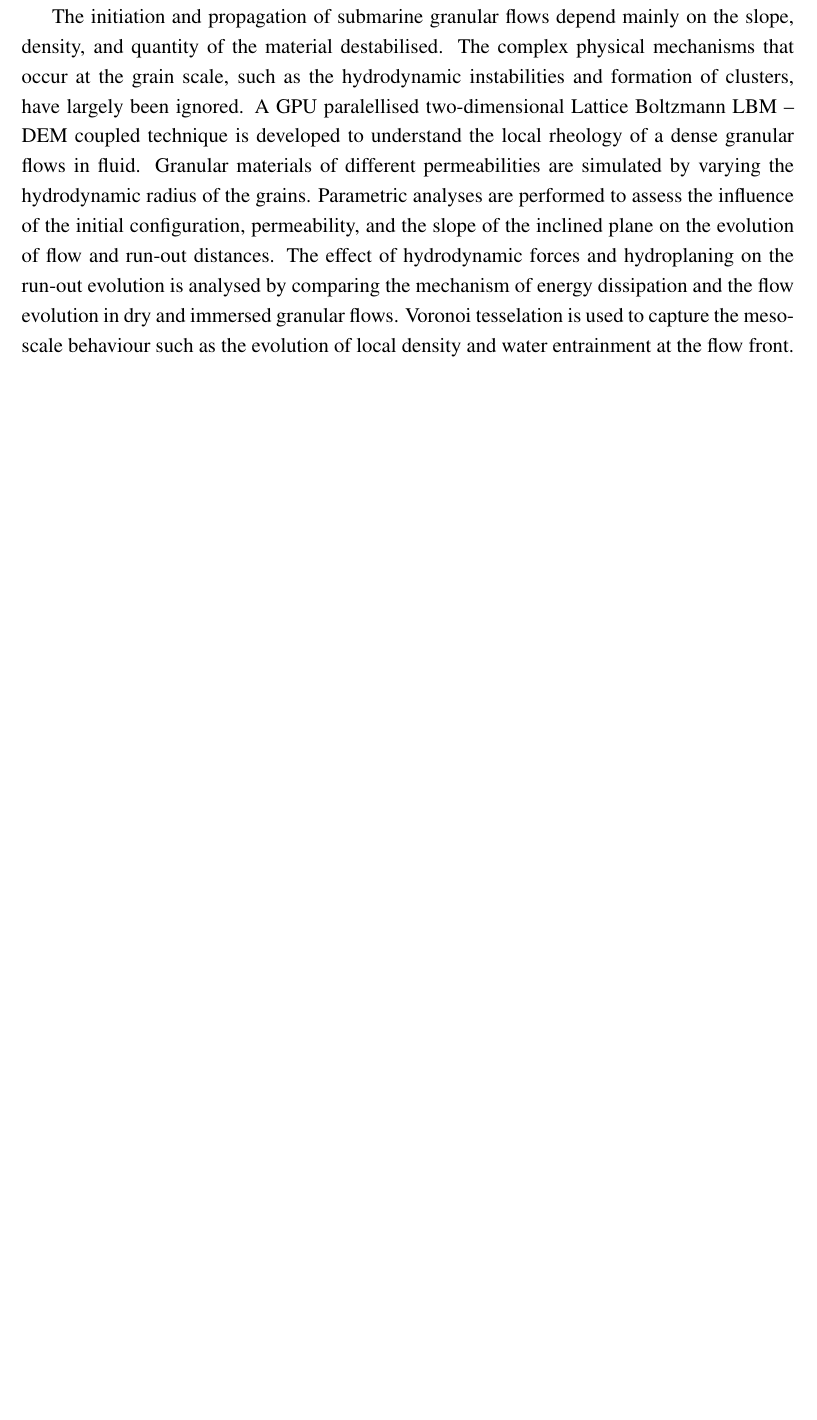
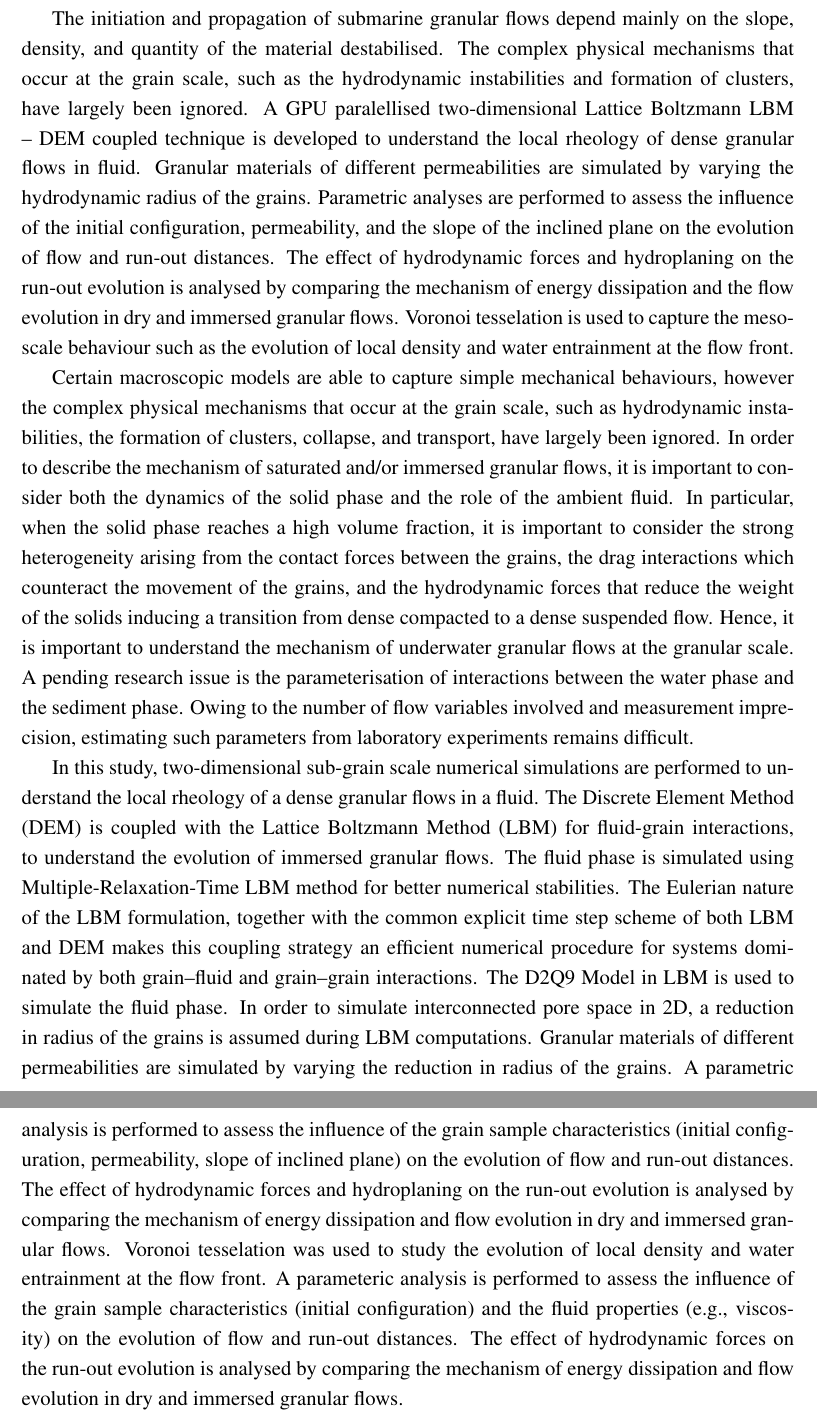
Before and after one commit to kks32/phd-thesis, a LaTeX thesis (thesis.tex, which reads Abstract/abstract.tex): part of page 2 of 2 before the commit and two parts of pages 3 and 4 of 4 after it, the two joined at a grey line, cut so that both start at the same text, the shorter picture padded with empty space. Compiled offline with pdfLaTeX.

Commit message:
Abstract version 2 in progress

```diff
--- a/Abstract/abstract.tex
+++ b/Abstract/abstract.tex
@@ -36,7 +51,7 @@ slope, density, and quantity of the material destabilised. The
 complex physical mechanisms that occur at the grain scale, such as the
 hydrodynamic instabilities and formation of clusters, have largely been
 ignored. A GPU paralellised two-dimensional Lattice Boltzmann LBM -- DEM
-coupled technique is developed to understand the local rheology of a dense
+coupled technique is developed to understand the local rheology of dense
 granular flows in fluid. Granular materials of different permeabilities are
 simulated by varying the hydrodynamic radius of the grains. Parametric
 analyses are performed to assess the influence of the initial configuration,
@@ -48,4 +63,47 @@ Voronoi tesselation is used to capture the meso-scale behaviour such as the
 evolution of local density and water entrainment at the flow front.
 
 
+Certain macroscopic models are able to capture simple mechanical behaviours,
+however the complex physical mechanisms that occur at the grain scale, such as
+hydrodynamic instabilities, the formation of clusters, collapse, and transport,
+have largely been ignored. In order to describe the mechanism of saturated
+and/or immersed granular flows, it is important to consider both the dynamics
+of the solid phase and the role of the ambient fluid. In particular, when the
+solid phase reaches a high volume fraction, it is important to consider the
+strong heterogeneity arising from the contact forces between the grains, the
+drag interactions which counteract the movement of the grains, and the
+hydrodynamic forces that reduce the weight of the solids inducing a transition
+from dense compacted to a dense suspended flow. Hence, it is important to
+understand the mechanism of underwater granular flows at the granular scale. A
+pending research issue is the parameterisation of interactions between the
+water phase and the sediment phase. Owing to the number of flow variables
+involved and measurement imprecision, estimating such parameters from
+laboratory experiments remains difficult.
+
+In this study, two-dimensional sub-grain scale numerical simulations are
+performed to understand the local rheology of a dense granular flows in a
+fluid. The Discrete Element Method (DEM) is coupled with the Lattice Boltzmann
+Method (LBM) for fluid-grain interactions, to understand the evolution of
+immersed granular flows. The fluid phase is simulated using
+Multiple-Relaxation-Time LBM method for better numerical stabilities. The
+Eulerian nature of the LBM formulation, together with the common explicit time
+step scheme of both LBM and DEM makes this coupling strategy an efficient
+numerical procedure for systems dominated by both grain--fluid and grain--grain
+interactions. The D2Q9 Model in LBM is used to simulate the fluid phase. In
+order to simulate interconnected pore space in 2D, a reduction in radius of the
+grains is assumed during LBM computations. Granular materials of different
+permeabilities are simulated by varying the reduction in radius of the grains.
+A parametric analysis is performed to assess the influence of the grain sample
+characteristics (initial configuration, permeability, slope of inclined plane)
+on the evolution of flow and run-out distances. The effect of hydrodynamic
+forces and hydroplaning on the run-out evolution is analysed by comparing the
+mechanism of energy dissipation and flow evolution in dry and immersed granular
+flows. Voronoi tesselation was used to study the evolution of local density and
+water entrainment at the flow front. A parameteric analysis is performed to
+assess the influence of the grain sample characteristics (initial
+configuration) and the fluid properties (e.g., viscosity) on the evolution of
+flow and run-out distances. The effect of hydrodynamic forces on the run-out
+evolution is analysed by comparing the mechanism of energy dissipation and flow
+evolution in dry and immersed granular flows.
+
 \end{abstract}
```
Also changed, not shown: thesis.pdf, Abstract/abstract.tex (63 more changed lines).
